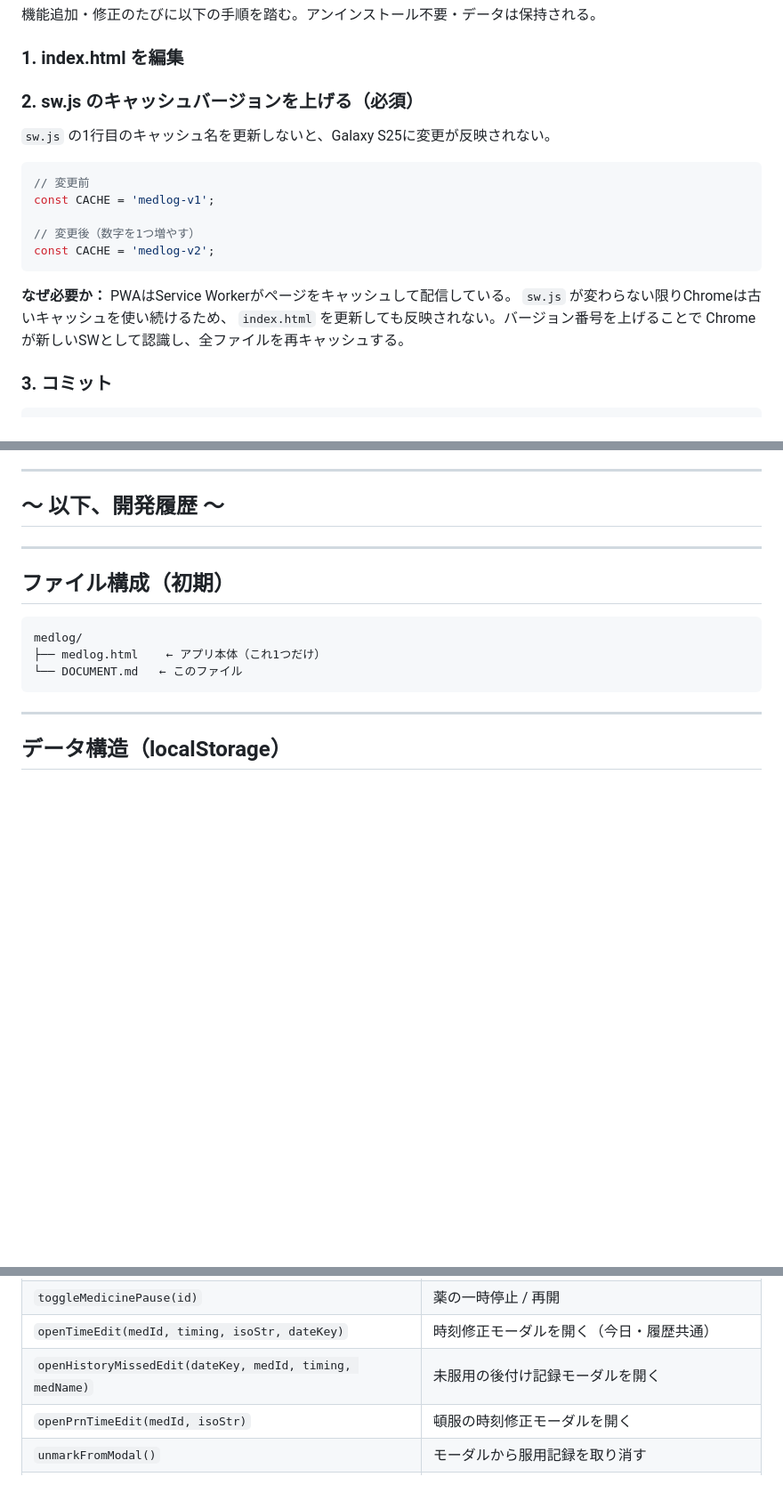
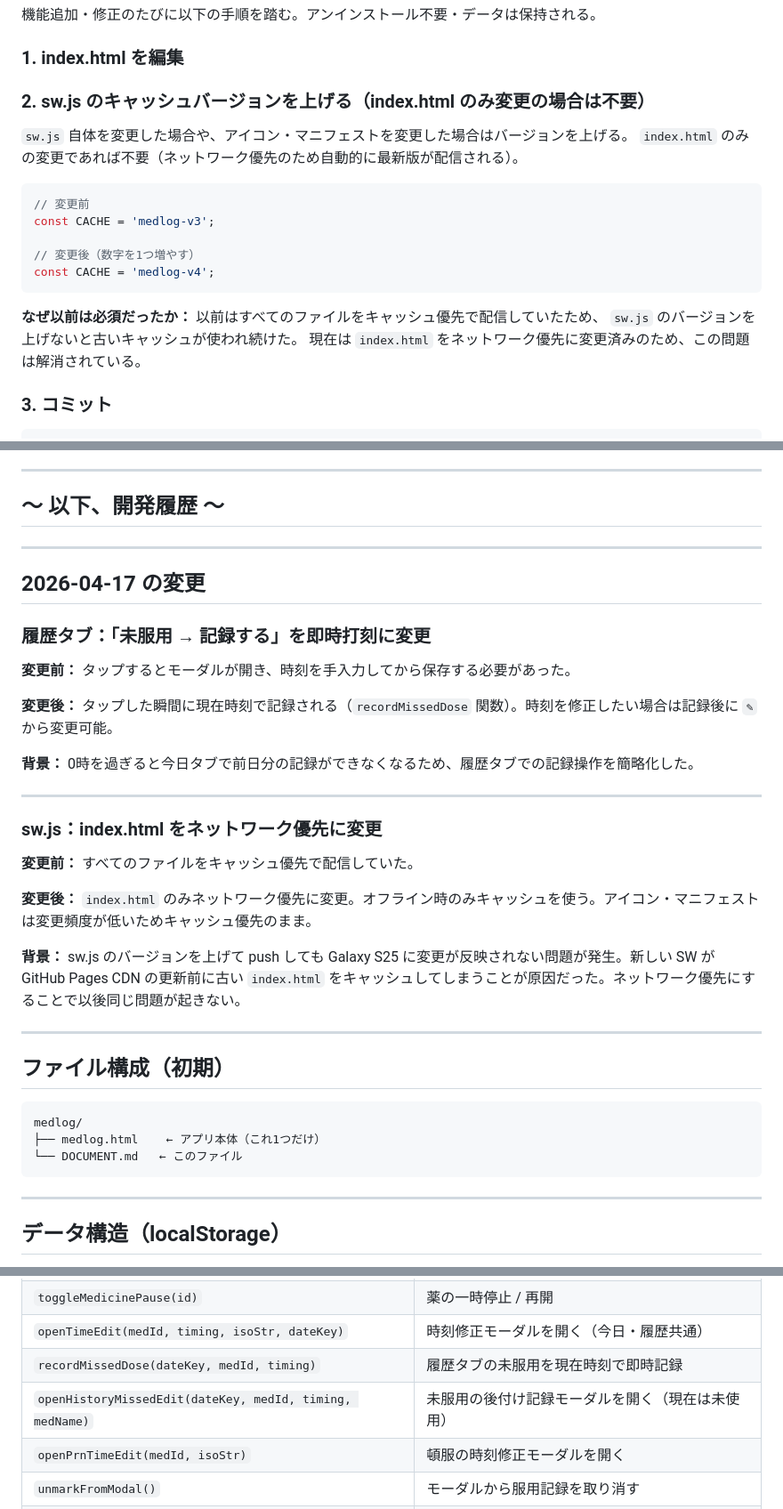
Before and after one commit to twoweller-hub/medlog, a Markdown page: DOCUMENT.md, 3 parts joined by grey strips. Shown at 89% size. Rendered like a GitHub page; blank space fills up the shorter version.

Commit message:
DOCUMENT.md: 2026-04-17の変更内容を反映
- アプリ更新手順：sw.jsバージョンアップがindex.html変更時は不要になった旨を更新
- 履歴タブ：「未服用→記録する」が即時打刻になった旨を更新
- 主要関数一覧：recordMissedDose を追加
- 開発履歴に今回の変更内容を追記

Co-Authored-By: Claude Sonnet 4.6 <noreply@anthropic.com>

````diff
--- a/DOCUMENT.md
+++ b/DOCUMENT.md
@@ -30,22 +30,22 @@ medlog/
 
 ### 1. index.html を編集
 
-### 2. sw.js のキャッシュバージョンを上げる（必須）
+### 2. sw.js のキャッシュバージョンを上げる（index.html のみ変更の場合は不要）
 
-`sw.js` の1行目のキャッシュ名を更新しないと、Galaxy S25に変更が反映されない。
+`sw.js` 自体を変更した場合や、アイコン・マニフェストを変更した場合はバージョンを上げる。
+`index.html` のみの変更であれば不要（ネットワーク優先のため自動的に最新版が配信される）。
 
 ```js
 // 変更前
-const CACHE = 'medlog-v1';
+const CACHE = 'medlog-v3';
 
 // 変更後（数字を1つ増やす）
-const CACHE = 'medlog-v2';
+const CACHE = 'medlog-v4';
 ```
 
-**なぜ必要か：** PWAはService Workerがページをキャッシュして配信している。
-`sw.js` が変わらない限りChromeは古いキャッシュを使い続けるため、
-`index.html` を更新しても反映されない。バージョン番号を上げることで
-Chromeが新しいSWとして認識し、全ファイルを再キャッシュする。
+**なぜ以前は必須だったか：** 以前はすべてのファイルをキャッシュ優先で配信していたため、
+`sw.js` のバージョンを上げないと古いキャッシュが使われ続けた。
+現在は `index.html` をネットワーク優先に変更済みのため、この問題は解消されている。
 
 ### 3. コミット
 ```bash
@@ -89,6 +89,28 @@ localStorageはデバイスごとに独立しているため、データは自
 ---
 
 ## ～ 以下、開発履歴 ～
+
+---
+
+## 2026-04-17 の変更
+
+### 履歴タブ：「未服用 → 記録する」を即時打刻に変更
+
+**変更前：** タップするとモーダルが開き、時刻を手入力してから保存する必要があった。
+
+**変更後：** タップした瞬間に現在時刻で記録される（`recordMissedDose` 関数）。時刻を修正したい場合は記録後に `✎` から変更可能。
+
+**背景：** 0時を過ぎると今日タブで前日分の記録ができなくなるため、履歴タブでの記録操作を簡略化した。
+
+---
+
+### sw.js：index.html をネットワーク優先に変更
+
+**変更前：** すべてのファイルをキャッシュ優先で配信していた。
+
+**変更後：** `index.html` のみネットワーク優先に変更。オフライン時のみキャッシュを使う。アイコン・マニフェストは変更頻度が低いためキャッシュ優先のまま。
+
+**背景：** sw.js のバージョンを上げて push しても Galaxy S25 に変更が反映されない問題が発生。新しい SW が GitHub Pages CDN の更新前に古い `index.html` をキャッシュしてしまうことが原因だった。ネットワーク優先にすることで以後同じ問題が起きない。
 
 ---
 
@@ -209,7 +231,8 @@ medlog/
 | `removePrnDose(medId, isoStr)` | 頓服の服用記録を削除 |
 | `toggleMedicinePause(id)` | 薬の一時停止 / 再開 |
 | `openTimeEdit(medId, timing, isoStr, dateKey)` | 時刻修正モーダルを開く（今日・履歴共通） |
-| `openHistoryMissedEdit(dateKey, medId, timing, medName)` | 未服用の後付け記録モーダルを開く |
+| `recordMissedDose(dateKey, medId, timing)` | 履歴タブの未服用を現在時刻で即時記録 |
+| `openHistoryMissedEdit(dateKey, medId, timing, medName)` | 未服用の後付け記録モーダルを開く（現在は未使用） |
 | `openPrnTimeEdit(medId, isoStr)` | 頓服の時刻修正モーダルを開く |
 | `unmarkFromModal()` | モーダルから服用記録を取り消す |
 | `changeHistoryMonth(delta)` | 履歴の表示月を前後に移動（-1 or +1） |
````
Also changed, not shown: other parts of DOCUMENT.md (+2 -2 lines).
